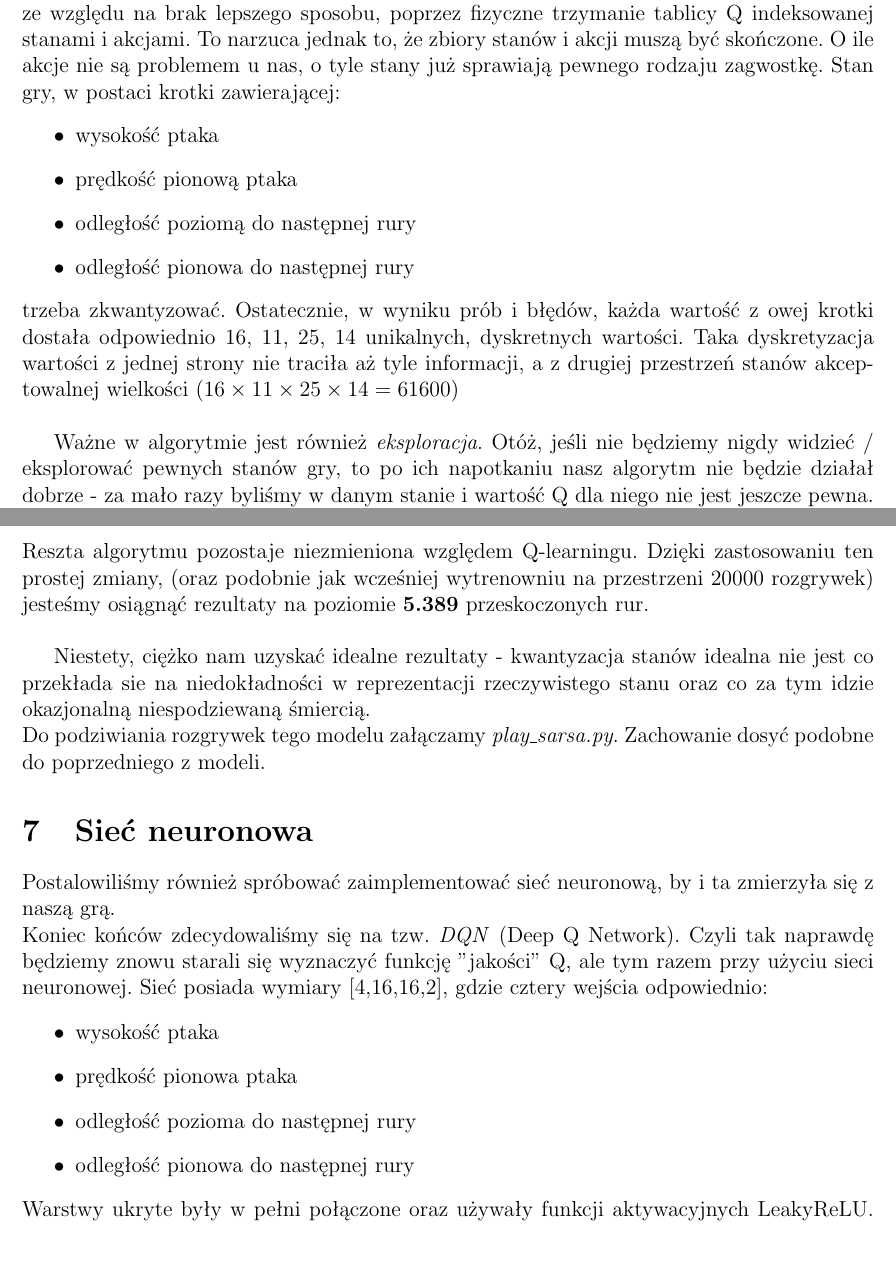
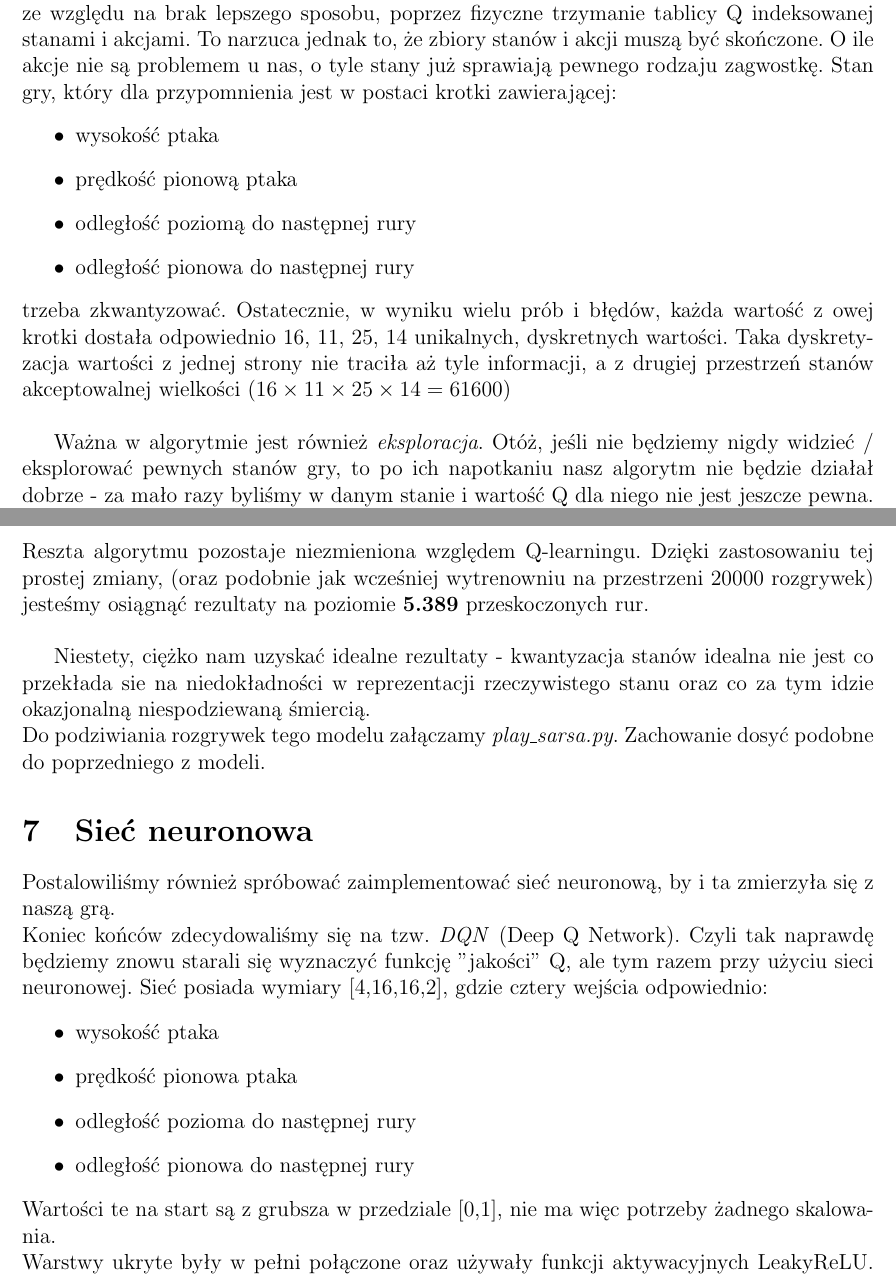
Before and after one commit to B8saur/reinforcement-learning-flappy-bird, a LaTeX document (report/project_report.tex): two parts of pages 3 and 4 of 8, joined at a grey line, cut so that both start at the same text, the shorter picture padded with empty space. Compiled offline with pdfLaTeX.

Commit message:
Final x3 touches

```diff
--- a/report/project_report.tex
+++ b/report/project_report.tex
@@ -71,16 +71,16 @@ Pierwszą z zastosowanych metod była metoda tzw. Q-learningu. Algorytm ten jest
 	Czyli aktualizujemy Q w oparciu o oczekiwaną nagrodę w przyszłości. \\
 	W trakcie implementacji tego rozwiązania napotkaliśmy jednak niejedną komplikację. \\
 
-	Otóż agorytm ten ma jedną, dość istotną wadę. Implementowany najczęściej jest on, ze względu na brak lepszego sposobu, poprzez fizyczne trzymanie tablicy Q indeksowanej stanami i akcjami. To narzuca jednak to, że zbiory stanów i akcji muszą być skończone. O ile akcje nie są problemem u nas, o tyle stany już sprawiają pewnego rodzaju zagwostkę. Stan gry, w postaci krotki zawierającej:
+	Otóż agorytm ten ma jedną, dość istotną wadę. Implementowany najczęściej jest on, ze względu na brak lepszego sposobu, poprzez fizyczne trzymanie tablicy Q indeksowanej stanami i akcjami. To narzuca jednak to, że zbiory stanów i akcji muszą być skończone. O ile akcje nie są problemem u nas, o tyle stany już sprawiają pewnego rodzaju zagwostkę. Stan gry, który dla przypomnienia jest w postaci krotki zawierającej:
 	\begin{itemize}
 	\item wysokość ptaka
 	\item prędkość pionową ptaka
 	\item	odległość poziomą do następnej rury
 	\item odległość pionowa do następnej rury
 	\end{itemize}
-	trzeba zkwantyzować. Ostatecznie, w wyniku prób i błędów, każda wartość z owej krotki dostała odpowiednio 16, 11, 25, 14 unikalnych, dyskretnych wartości. Taka dyskretyzacja wartości z jednej strony nie traciła aż tyle informacji, a z drugiej przestrzeń stanów akceptowalnej wielkości ($16\times11\times25\times14 = 61600$)\\
+	trzeba zkwantyzować. Ostatecznie, w wyniku wielu prób i błędów, każda wartość z owej krotki dostała odpowiednio 16, 11, 25, 14 unikalnych, dyskretnych wartości. Taka dyskretyzacja wartości z jednej strony nie traciła aż tyle informacji, a z drugiej przestrzeń stanów akceptowalnej wielkości ($16\times11\times25\times14 = 61600$)\\
 
-	Ważne w algorytmie jest również \textit{eksploracja}. Otóż, jeśli nie będziemy nigdy widzieć / eksplorować pewnych stanów gry, to po ich napotkaniu nasz algorytm nie będzie działał dobrze - za mało razy byliśmy w danym stanie i wartość Q dla niego nie jest jeszcze pewna. Dlatego też na początku treningu staramy się wykonywać naszym agentem losowe akcje. W dalszej fazie treningu proporcja losowych akcji systematycznie spada do bardzo małej - ale niezerowej - wartości.
+	Ważna w algorytmie jest również \textit{eksploracja}. Otóż, jeśli nie będziemy nigdy widzieć / eksplorować pewnych stanów gry, to po ich napotkaniu nasz algorytm nie będzie działał dobrze - za mało razy byliśmy w danym stanie i wartość Q dla niego nie jest jeszcze pewna. Dlatego też na początku treningu staramy się wykonywać naszym agentem losowe akcje. W dalszej fazie treningu proporcja losowych akcji systematycznie spada do bardzo małej - ale niezerowej - wartości.
 
 	Istotne było również dobranie dobrej funkcji kosztu. Początkowo nagradzała jedynie za przeżywanie, oraz bardzo karciła za przegrywanie. Jednakże nauka szła opornie. Dlatego dodałem małą modyfikację do funkcji kosztu - nagradzałem dodatkowo za przebywanie na wysokości w pobliżu dziury w następnej rurze. Efekt był zadowalający - algorytm szybciej i sprawniej się uczył. \\
 	Model oparty o Q-learning wytrenowany na przestrzeni 20000 rozgrywek jest w stanie pokonać średnio \textbf{4.662} rur.	\\
@@ -89,7 +89,7 @@ Pierwszą z zastosowanych metod była metoda tzw. Q-learningu. Algorytm ten jest
 	\subsection{SARSA}
 	Zaprezentowany sposób aktualizacji tablicy Q nie jest jedynym możliwym. Algorytm \textit{SARSA} (\textit{state–action–reward–state–action}) bazuje na poniższej metodzie aktualizacji:
 	\[	Q(S_t, A_t) = (1-\alpha)\cdot Q(S_t, A_t) + \alpha \cdot \left( R_{t+1} + \gamma Q(S_t, A_t) \right)	\]
-	Reszta algorytmu pozostaje niezmieniona względem Q-learningu. Dzięki zastosowaniu ten prostej zmiany, (oraz podobnie jak wcześniej wytrenowniu na przestrzeni 20000 rozgrywek) jesteśmy osiągnąć rezultaty na poziomie \textbf{5.389} przeskoczonych rur.\\
+	Reszta algorytmu pozostaje niezmieniona względem Q-learningu. Dzięki zastosowaniu tej prostej zmiany, (oraz podobnie jak wcześniej wytrenowniu na przestrzeni 20000 rozgrywek) jesteśmy osiągnąć rezultaty na poziomie \textbf{5.389} przeskoczonych rur.\\
 
 	Niestety, ciężko nam uzyskać idealne rezultaty - kwantyzacja stanów idealna nie jest co przekłada sie na niedokładności w reprezentacji rzeczywistego stanu oraz co za tym idzie okazjonalną niespodziewaną śmiercią.\\
 	Do podziwiania rozgrywek tego modelu załączamy \textit{play\_sarsa.py}. Zachowanie dosyć podobne do poprzedniego z modeli.
@@ -104,6 +104,7 @@ Postalowiliśmy również spróbować zaimplementować sieć neuronową, by i ta
 	\item odległość pozioma do następnej rury
 	\item odległość pionowa do następnej rury
 	\end{itemize}
+	Wartości te na start są z grubsza w przedziale [0,1], nie ma więc potrzeby żadnego skalowania. \\
 	Warstwy ukryte były w pełni połączone oraz używały funkcji aktywacyjnych LeakyReLU. Oba z wyjść odpowiadają wartościom odpowiedno $Q(s, 0), Q(s, 1)$ - jakości ruchu ''nie-skoku'' oraz ''skoku'' będąc w stanie $s$. \\
 	Jednakże sam proces uczenia był \textbf{bardzo} niestabilny. W celu jego ustabilizowania zastosowaliśmy parę technik, często używanych w DQN:
 	\begin{itemize}
```
Also changed, not shown: report/project_report.pdf.
